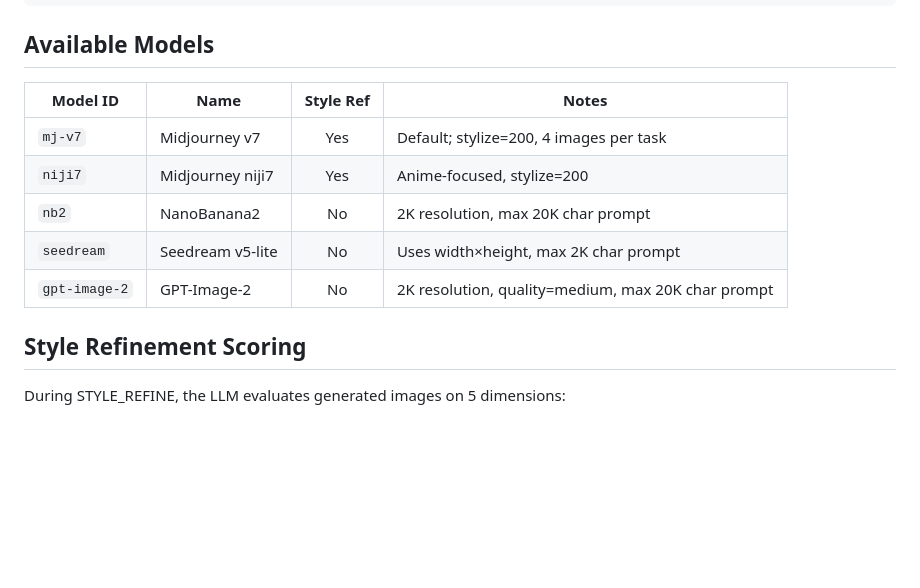
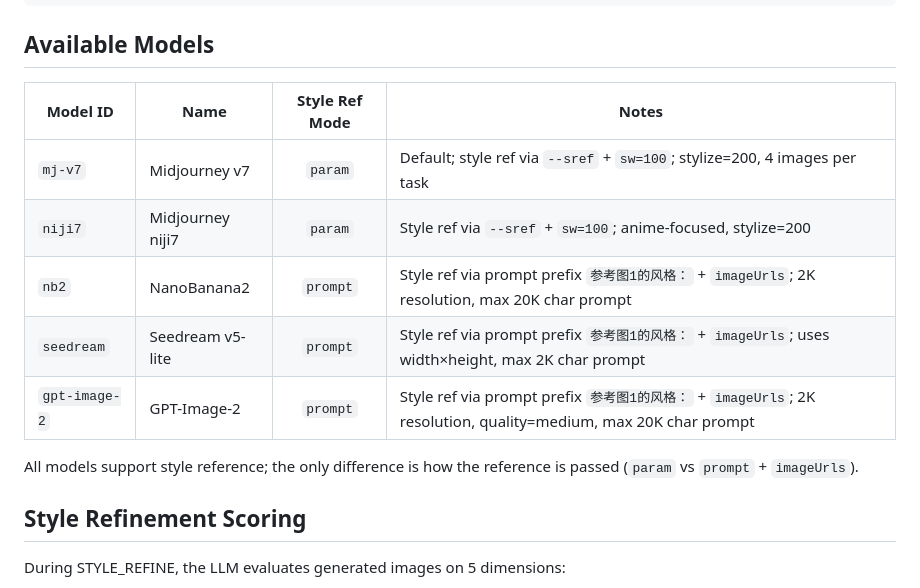
Before and after one commit to little-KaoKao/StyleClaw, a Markdown page: README.md, the part around the change. Rendered like a GitHub page; blank space fills up the shorter version.

```diff
--- a/README.md
+++ b/README.md
@@ -209,13 +209,15 @@ uv run styleclaw report <name> \
 
 ## Available Models
 
-| Model ID | Name | Style Ref | Notes |
-|----------|------|:---------:|-------|
-| `mj-v7` | Midjourney v7 | Yes | Default; stylize=200, 4 images per task |
-| `niji7` | Midjourney niji7 | Yes | Anime-focused, stylize=200 |
-| `nb2` | NanoBanana2 | No | 2K resolution, max 20K char prompt |
-| `seedream` | Seedream v5-lite | No | Uses width×height, max 2K char prompt |
-| `gpt-image-2` | GPT-Image-2 | No | 2K resolution, quality=medium, max 20K char prompt |
+| Model ID | Name | Style Ref Mode | Notes |
+|----------|------|:--------------:|-------|
+| `mj-v7` | Midjourney v7 | `param` | Default; style ref via `--sref` + `sw=100`; stylize=200, 4 images per task |
+| `niji7` | Midjourney niji7 | `param` | Style ref via `--sref` + `sw=100`; anime-focused, stylize=200 |
+| `nb2` | NanoBanana2 | `prompt` | Style ref via prompt prefix `参考图1的风格：` + `imageUrls`; 2K resolution, max 20K char prompt |
+| `seedream` | Seedream v5-lite | `prompt` | Style ref via prompt prefix `参考图1的风格：` + `imageUrls`; uses width×height, max 2K char prompt |
+| `gpt-image-2` | GPT-Image-2 | `prompt` | Style ref via prompt prefix `参考图1的风格：` + `imageUrls`; 2K resolution, quality=medium, max 20K char prompt |
+
+All models support style reference; the only difference is how the reference is passed (`param` vs `prompt` + `imageUrls`).
 
 ## Style Refinement Scoring
 
```
Also changed, not shown: README_CN.md (+9 -7 lines).
